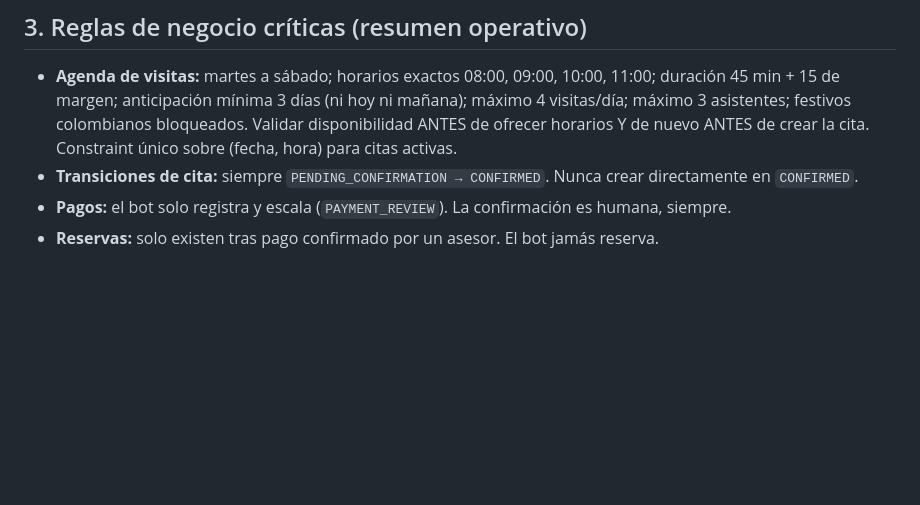
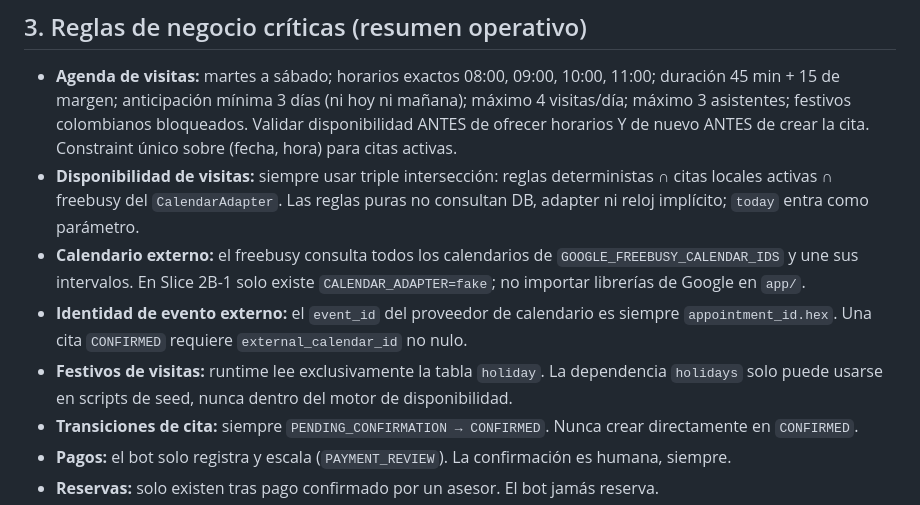
Before and after one commit to epr3202/CHAT_BOT_CEIBA, a Markdown page: AGENTS.md, the part around the change. GitHub-like rendering; blank space fills up the shorter version.

Commit message:
docs: record slice 2B-1 scheduling decisions

```diff
--- a/AGENTS.md
+++ b/AGENTS.md
@@ -56,6 +56,16 @@ Las tareas específicas llegan por prompt; estas reglas aplican SIEMPRE.
   máximo 4 visitas/día; máximo 3 asistentes; festivos colombianos bloqueados.
   Validar disponibilidad ANTES de ofrecer horarios Y de nuevo ANTES de crear la cita.
   Constraint único sobre (fecha, hora) para citas activas.
+- **Disponibilidad de visitas:** siempre usar triple intersección:
+  reglas deterministas ∩ citas locales activas ∩ freebusy del `CalendarAdapter`. Las reglas
+  puras no consultan DB, adapter ni reloj implícito; `today` entra como parámetro.
+- **Calendario externo:** el freebusy consulta todos los calendarios de
+  `GOOGLE_FREEBUSY_CALENDAR_IDS` y une sus intervalos. En Slice 2B-1 solo existe
+  `CALENDAR_ADAPTER=fake`; no importar librerías de Google en `app/`.
+- **Identidad de evento externo:** el `event_id` del proveedor de calendario es siempre
+  `appointment_id.hex`. Una cita `CONFIRMED` requiere `external_calendar_id` no nulo.
+- **Festivos de visitas:** runtime lee exclusivamente la tabla `holiday`. La dependencia
+  `holidays` solo puede usarse en scripts de seed, nunca dentro del motor de disponibilidad.
 - **Transiciones de cita:** siempre `PENDING_CONFIRMATION → CONFIRMED`. Nunca crear
   directamente en `CONFIRMED`.
 - **Pagos:** el bot solo registra y escala (`PAYMENT_REVIEW`). La confirmación es
```
